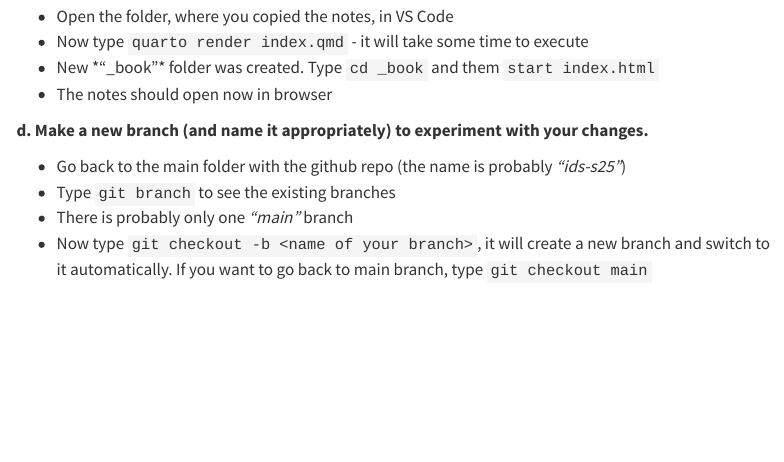
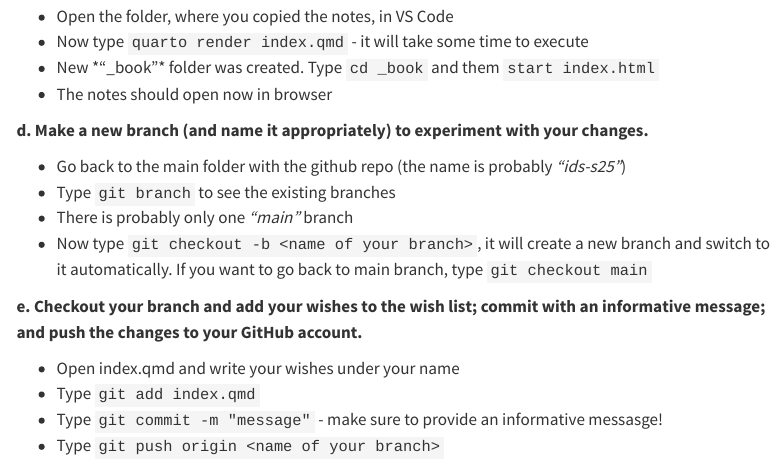
Before and after one commit to ids25s/2-contributing-to-class-notes-Londarh, a Quarto document (hw2.qmd): the page in a window 1100 px wide, from 1110 px down. Rendered offline with R 4.5, knitr and Pandoc in place of Quarto, with nearby package versions; menus at the side of the page are left out.

Commit message:
Did part E - wrote a wishes and pushed to my github

```diff
--- a/hw2.qmd
+++ b/hw2.qmd
@@ -76,3 +76,10 @@ indicating that this is actually single word.
   + There is probably only one *"main"* branch
   + Now type `git checkout -b <name of your branch>`, it will create a new branch
   and switch to it automatically. If you want to go back to main branch, type `git checkout main`
+
+**e. Checkout your branch and add your wishes to the wish list; commit with an informative message; and push the changes to your GitHub account.**
+
+  + Open index.qmd and write your wishes under your name
+  + Type `git add index.qmd`
+  + Type `git commit -m "message"` - make sure to provide an informative messasge!
+  + Type `git push origin <name of your branch>`
```
